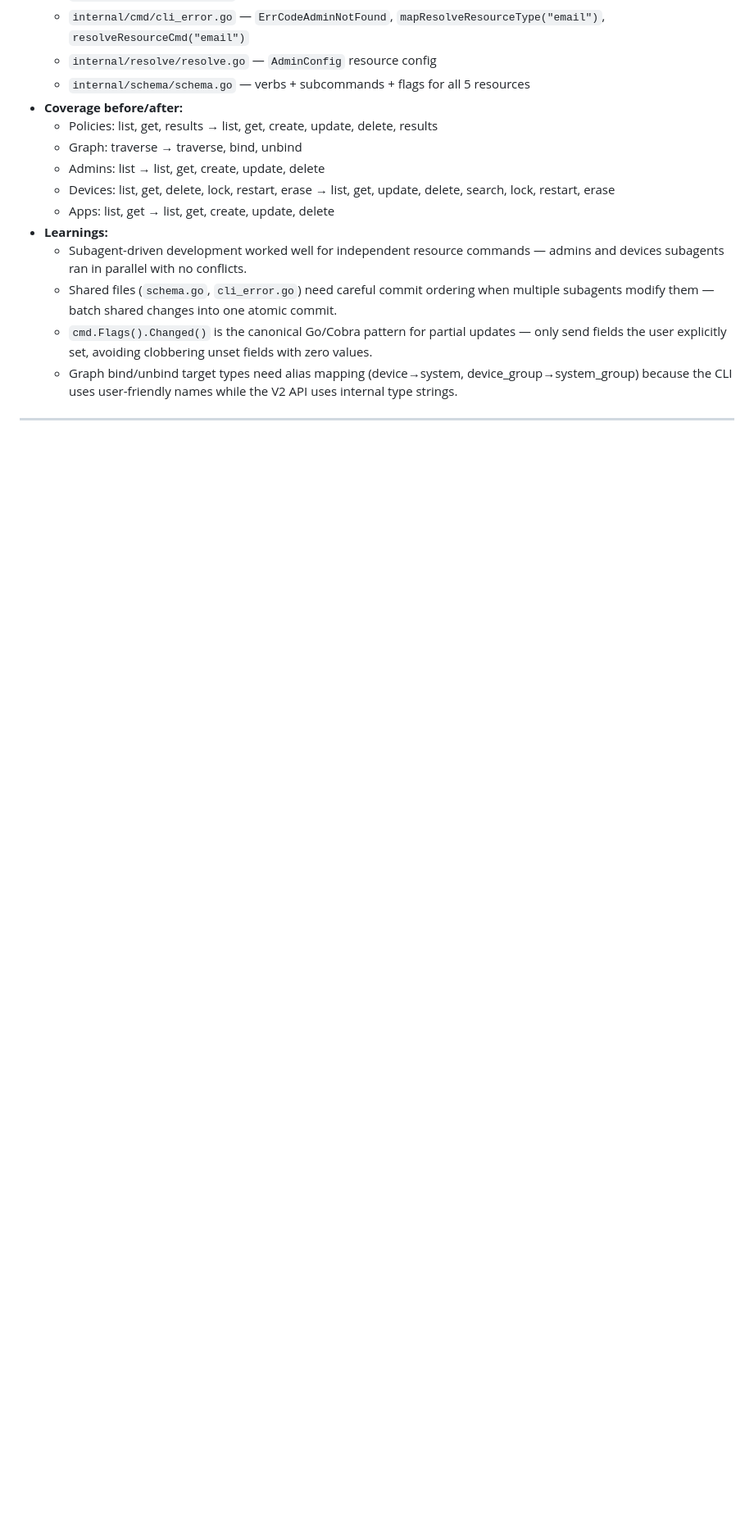
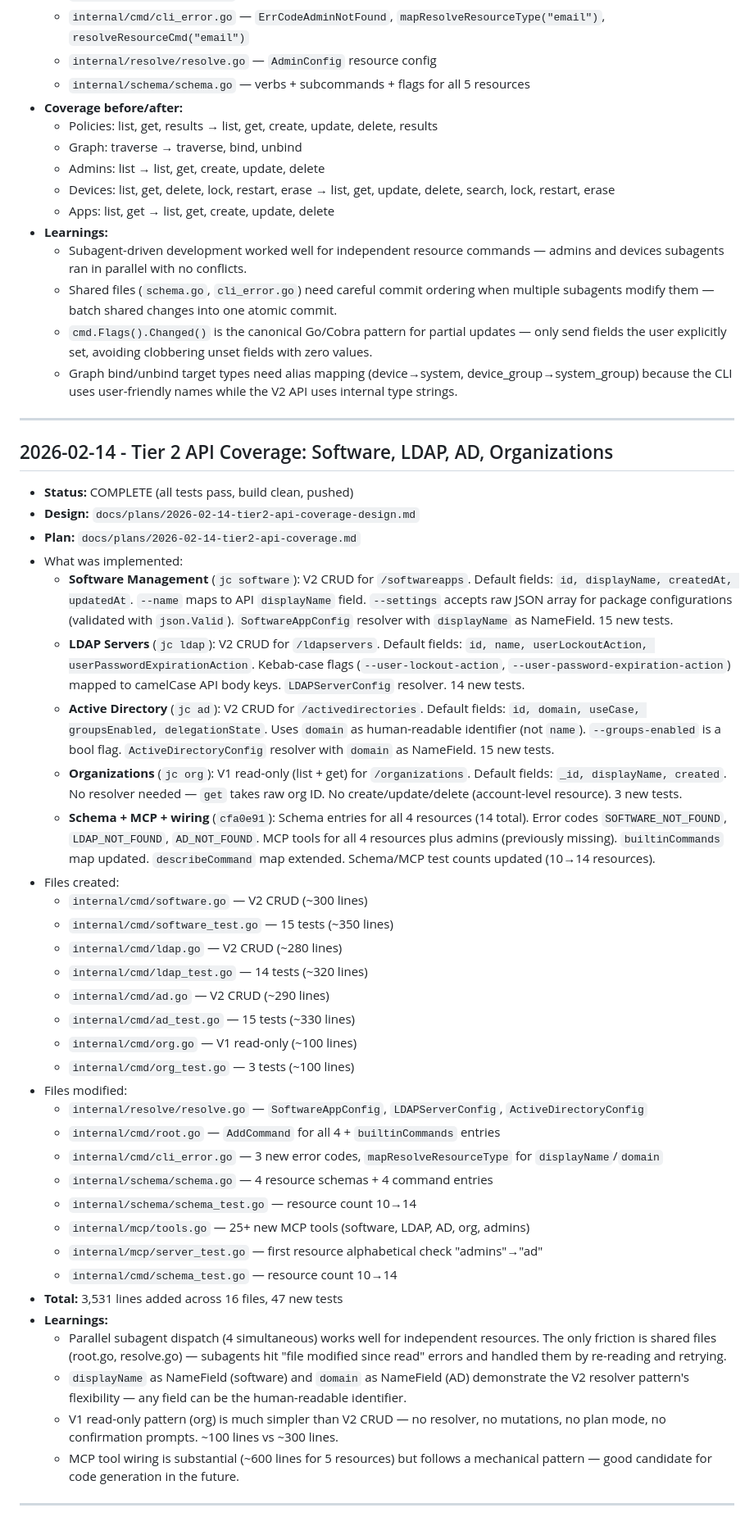
Before and after one commit to TheJumpCloud/jc-cli, a Markdown page: progress.md, the part around the change. Shown at 82% size. Drawn GitHub-style; blank space fills up the shorter version.

Commit message:
docs: update progress with Tier 2 API coverage results
Co-Authored-By: Claude Opus 4.6 <noreply@anthropic.com>

```diff
--- a/progress.md
+++ b/progress.md
@@ -1098,3 +1098,39 @@
   - `cmd.Flags().Changed()` is the canonical Go/Cobra pattern for partial updates — only send fields the user explicitly set, avoiding clobbering unset fields with zero values.
   - Graph bind/unbind target types need alias mapping (device→system, device_group→system_group) because the CLI uses user-friendly names while the V2 API uses internal type strings.
 ---
+
+## 2026-02-14 - Tier 2 API Coverage: Software, LDAP, AD, Organizations
+- **Status:** COMPLETE (all tests pass, build clean, pushed)
+- **Design:** `docs/plans/2026-02-14-tier2-api-coverage-design.md`
+- **Plan:** `docs/plans/2026-02-14-tier2-api-coverage.md`
+- What was implemented:
+  - **Software Management** (`jc software`): V2 CRUD for `/softwareapps`. Default fields: `id, displayName, createdAt, updatedAt`. `--name` maps to API `displayName` field. `--settings` accepts raw JSON array for package configurations (validated with `json.Valid`). `SoftwareAppConfig` resolver with `displayName` as NameField. 15 new tests.
+  - **LDAP Servers** (`jc ldap`): V2 CRUD for `/ldapservers`. Default fields: `id, name, userLockoutAction, userPasswordExpirationAction`. Kebab-case flags (`--user-lockout-action`, `--user-password-expiration-action`) mapped to camelCase API body keys. `LDAPServerConfig` resolver. 14 new tests.
+  - **Active Directory** (`jc ad`): V2 CRUD for `/activedirectories`. Default fields: `id, domain, useCase, groupsEnabled, delegationState`. Uses `domain` as human-readable identifier (not `name`). `--groups-enabled` is a bool flag. `ActiveDirectoryConfig` resolver with `domain` as NameField. 15 new tests.
+  - **Organizations** (`jc org`): V1 read-only (list + get) for `/organizations`. Default fields: `_id, displayName, created`. No resolver needed — `get` takes raw org ID. No create/update/delete (account-level resource). 3 new tests.
+  - **Schema + MCP + wiring** (`cfa0e91`): Schema entries for all 4 resources (14 total). Error codes `SOFTWARE_NOT_FOUND`, `LDAP_NOT_FOUND`, `AD_NOT_FOUND`. MCP tools for all 4 resources plus admins (previously missing). `builtinCommands` map updated. `describeCommand` map extended. Schema/MCP test counts updated (10→14 resources).
+- Files created:
+  - `internal/cmd/software.go` — V2 CRUD (~300 lines)
+  - `internal/cmd/software_test.go` — 15 tests (~350 lines)
+  - `internal/cmd/ldap.go` — V2 CRUD (~280 lines)
+  - `internal/cmd/ldap_test.go` — 14 tests (~320 lines)
+  - `internal/cmd/ad.go` — V2 CRUD (~290 lines)
+  - `internal/cmd/ad_test.go` — 15 tests (~330 lines)
+  - `internal/cmd/org.go` — V1 read-only (~100 lines)
+  - `internal/cmd/org_test.go` — 3 tests (~100 lines)
+- Files modified:
+  - `internal/resolve/resolve.go` — `SoftwareAppConfig`, `LDAPServerConfig`, `ActiveDirectoryConfig`
+  - `internal/cmd/root.go` — `AddCommand` for all 4 + `builtinCommands` entries
+  - `internal/cmd/cli_error.go` — 3 new error codes, `mapResolveResourceType` for `displayName`/`domain`
+  - `internal/schema/schema.go` — 4 resource schemas + 4 command entries
+  - `internal/schema/schema_test.go` — resource count 10→14
+  - `internal/mcp/tools.go` — 25+ new MCP tools (software, LDAP, AD, org, admins)
+  - `internal/mcp/server_test.go` — first resource alphabetical check "admins"→"ad"
+  - `internal/cmd/schema_test.go` — resource count 10→14
+- **Total:** 3,531 lines added across 16 files, 47 new tests
+- **Learnings:**
+  - Parallel subagent dispatch (4 simultaneous) works well for independent resources. The only friction is shared files (root.go, resolve.go) — subagents hit "file modified since read" errors and handled them by re-reading and retrying.
+  - `displayName` as NameField (software) and `domain` as NameField (AD) demonstrate the V2 resolver pattern's flexibility — any field can be the human-readable identifier.
+  - V1 read-only pattern (org) is much simpler than V2 CRUD — no resolver, no mutations, no plan mode, no confirmation prompts. ~100 lines vs ~300 lines.
+  - MCP tool wiring is substantial (~600 lines for 5 resources) but follows a mechanical pattern — good candidate for code generation in the future.
+---
```
